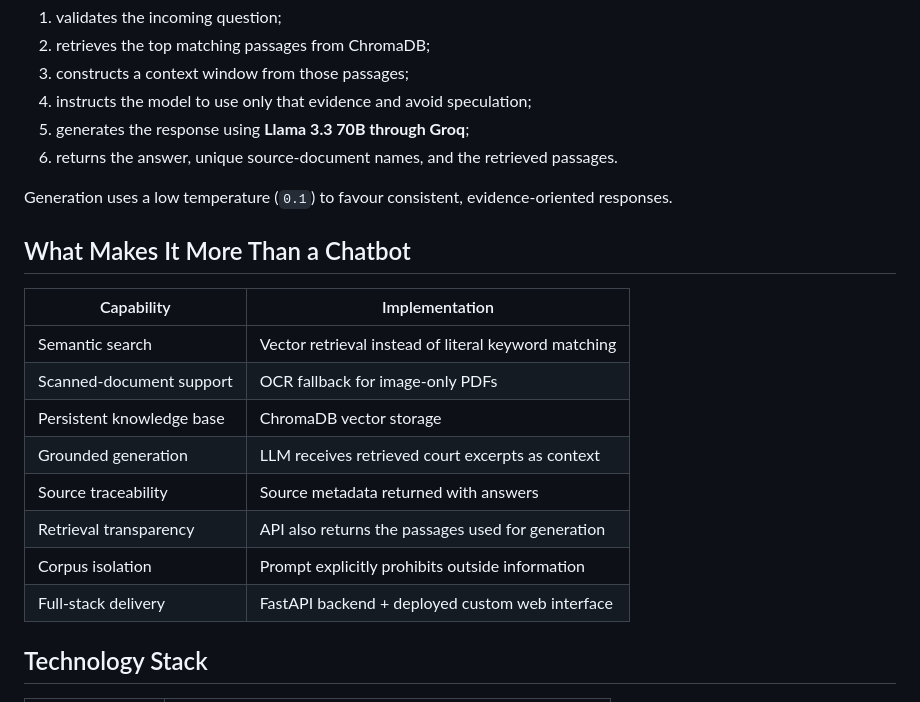
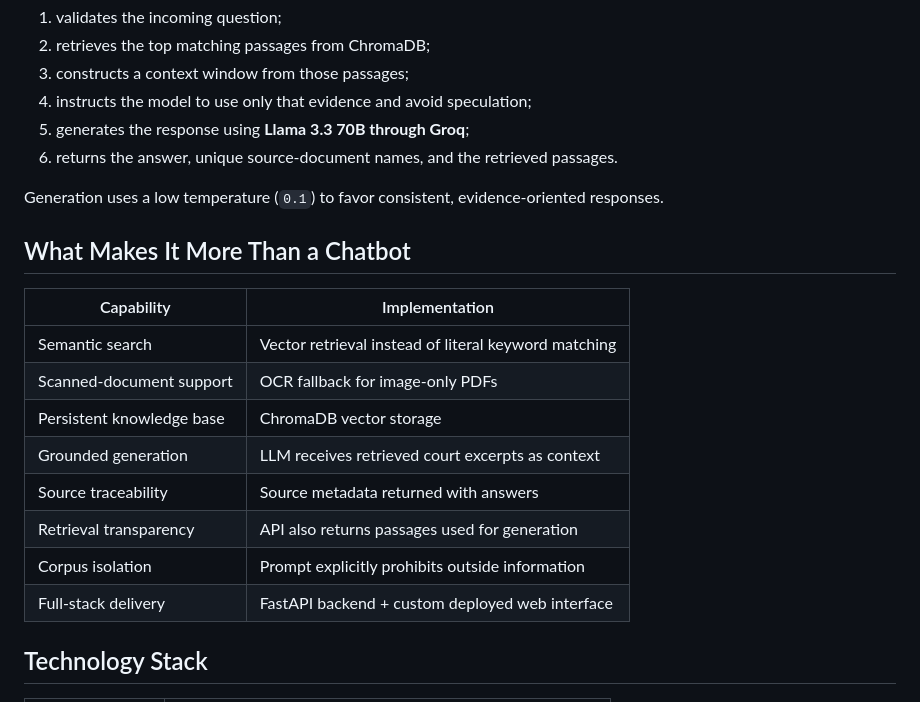
Before and after one commit to yyashikasharmaa/the-archive, a Markdown page: README.md, the part around one of its changes. Rendered like a GitHub page.

```diff
--- a/README.md
+++ b/README.md
@@ -91,7 +95,7 @@ The FastAPI service exposes a `/ask` endpoint that:
 5. generates the response using **Llama 3.3 70B through Groq**;
 6. returns the answer, unique source-document names, and the retrieved passages.
 
-Generation uses a low temperature (`0.1`) to favour consistent, evidence-oriented responses.
+Generation uses a low temperature (`0.1`) to favor consistent, evidence-oriented responses.
 
 ## What Makes It More Than a Chatbot
 
@@ -102,9 +106,9 @@ Generation uses a low temperature (`0.1`) to favour consistent, evidence-oriente
 | Persistent knowledge base | ChromaDB vector storage |
 | Grounded generation | LLM receives retrieved court excerpts as context |
 | Source traceability | Source metadata returned with answers |
-| Retrieval transparency | API also returns the passages used for generation |
+| Retrieval transparency | API also returns passages used for generation |
 | Corpus isolation | Prompt explicitly prohibits outside information |
-| Full-stack delivery | FastAPI backend + deployed custom web interface |
+| Full-stack delivery | FastAPI backend + custom deployed web interface |
 
 ## Technology Stack
 
```
Also changed, not shown: other parts of README.md (+40 -29 lines).
